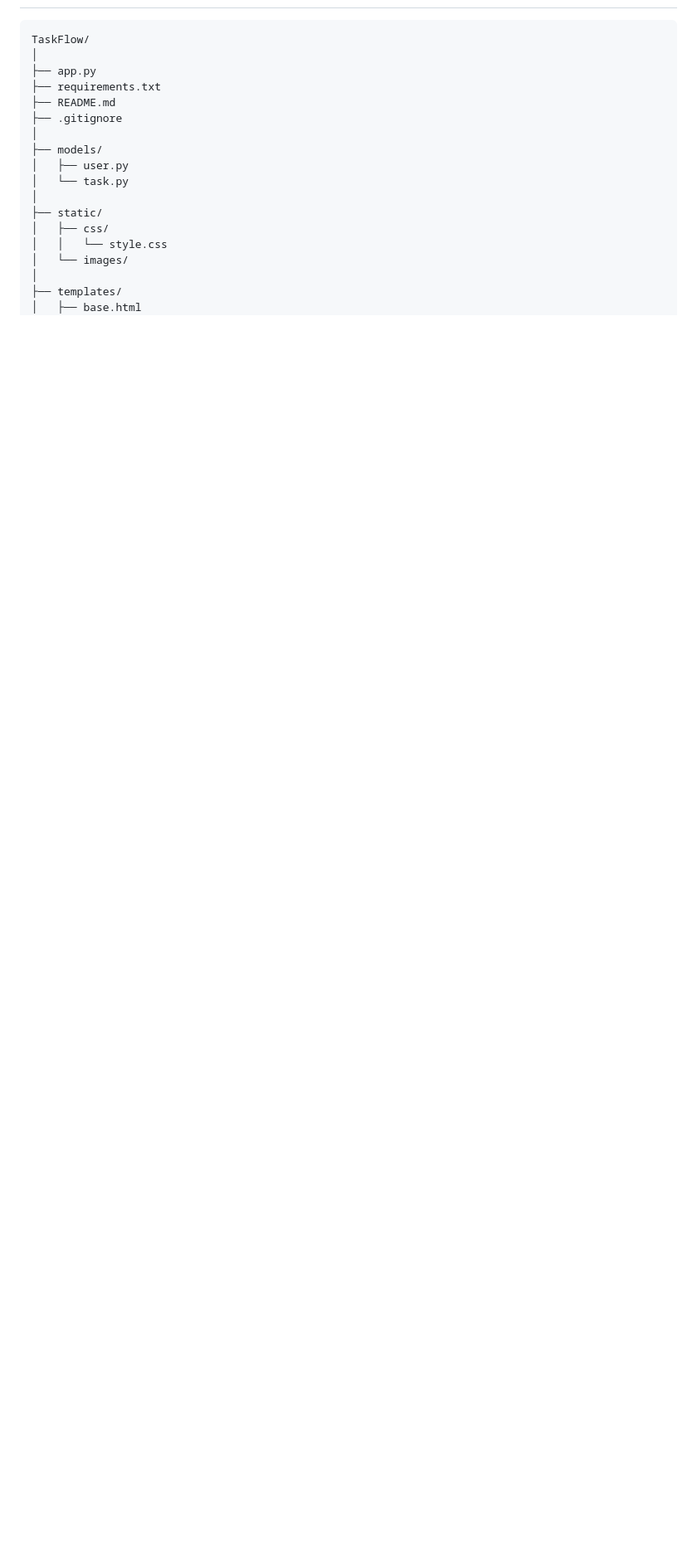
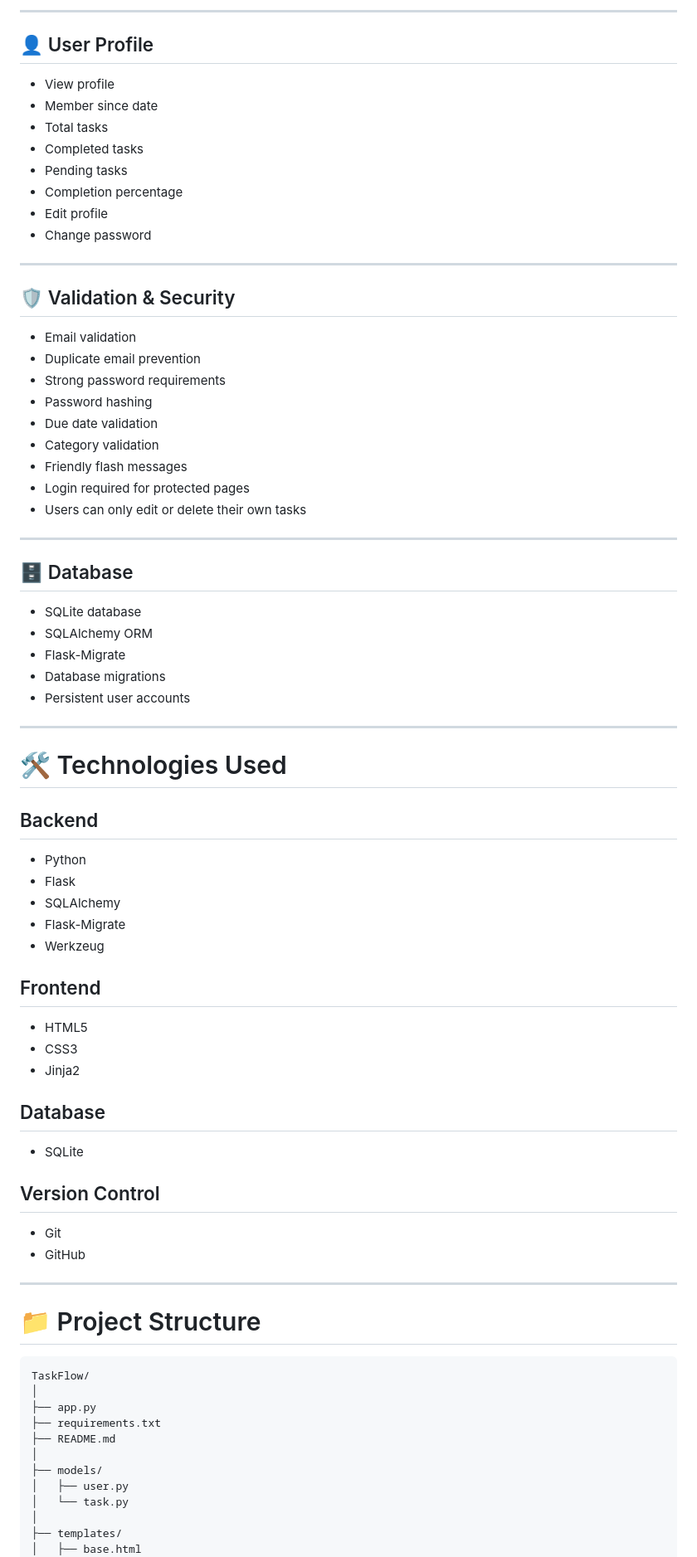
Before and after one commit to haninatwi0/TaskFlow, a Markdown page: README.md, the part around one of its changes. Shown at 83% size. Rendered like a GitHub page; blank space fills up the shorter version.

````diff
--- a/README.md
+++ b/README.md
@@ -67,3 +71,70 @@ https://taskflow-haninatwi.onrender.com
+---
+
+## 👤 User Profile
+
+- View profile
+- Member since date
+- Total tasks
+- Completed tasks
+- Pending tasks
+- Completion percentage
+- Edit profile
+- Change password
+
+---
+
+## 🛡️ Validation & Security
+
+- Email validation
+- Duplicate email prevention
+- Strong password requirements
+- Password hashing
+- Due date validation
+- Category validation
+- Friendly flash messages
+- Login required for protected pages
+- Users can only edit or delete their own tasks
+
+---
+
+## 🗄️ Database
+
+- SQLite database
+- SQLAlchemy ORM
+- Flask-Migrate
+- Database migrations
+- Persistent user accounts
+
+---
+
+# 🛠️ Technologies Used
+
+## Backend
+
+- Python
+- Flask
+- SQLAlchemy
+- Flask-Migrate
+- Werkzeug
+
+## Frontend
+
+- HTML5
+- CSS3
+- Jinja2
+
+## Database
+
+- SQLite
+
+## Version Control
+
+- Git
+- GitHub
+
+---
+
+# 📁 Project Structure
 
 ```text
 TaskFlow/
@@ -71,17 +142,11 @@ TaskFlow/
 ├── app.py
 ├── requirements.txt
 ├── README.md
-├── .gitignore
 │
 ├── models/
 │   ├── user.py
 │   └── task.py
 │
-├── static/
-│   ├── css/
-│   │   └── style.css
-│   └── images/
-│
 ├── templates/
 │   ├── base.html
 │   ├── index.html
````
Also changed, not shown: other parts of README.md (+123 -96 lines).
